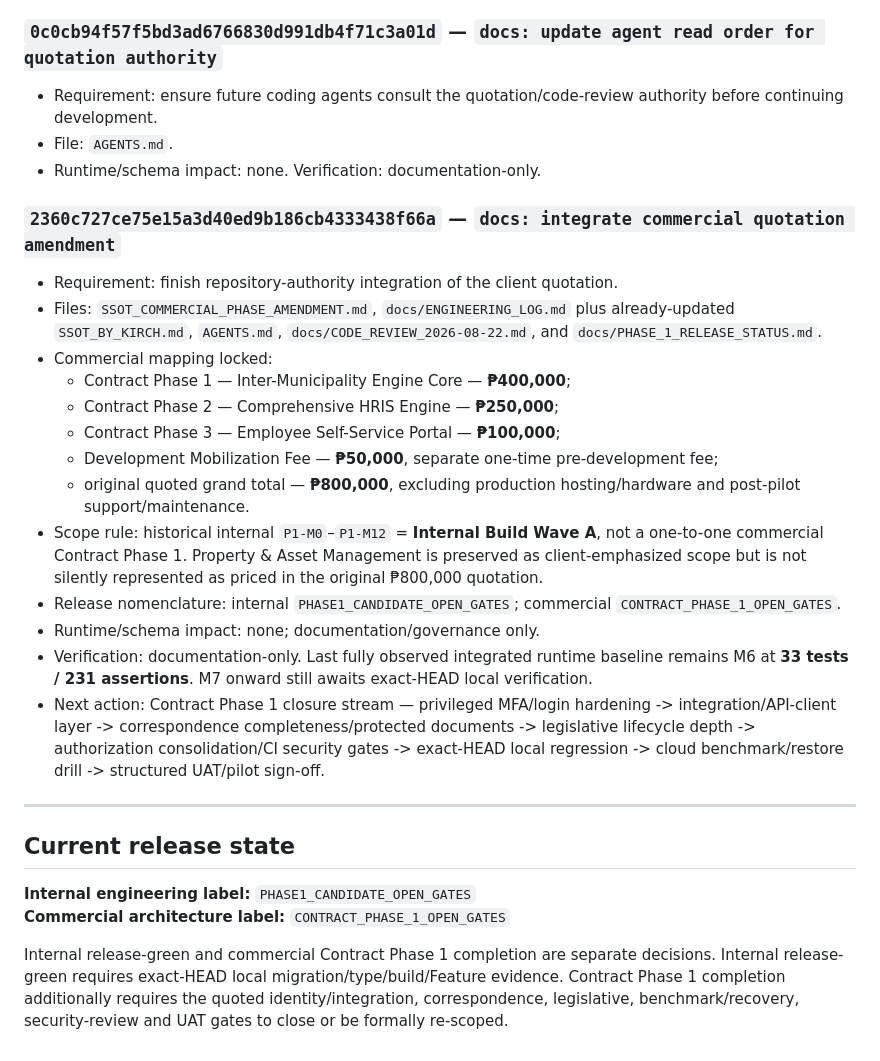
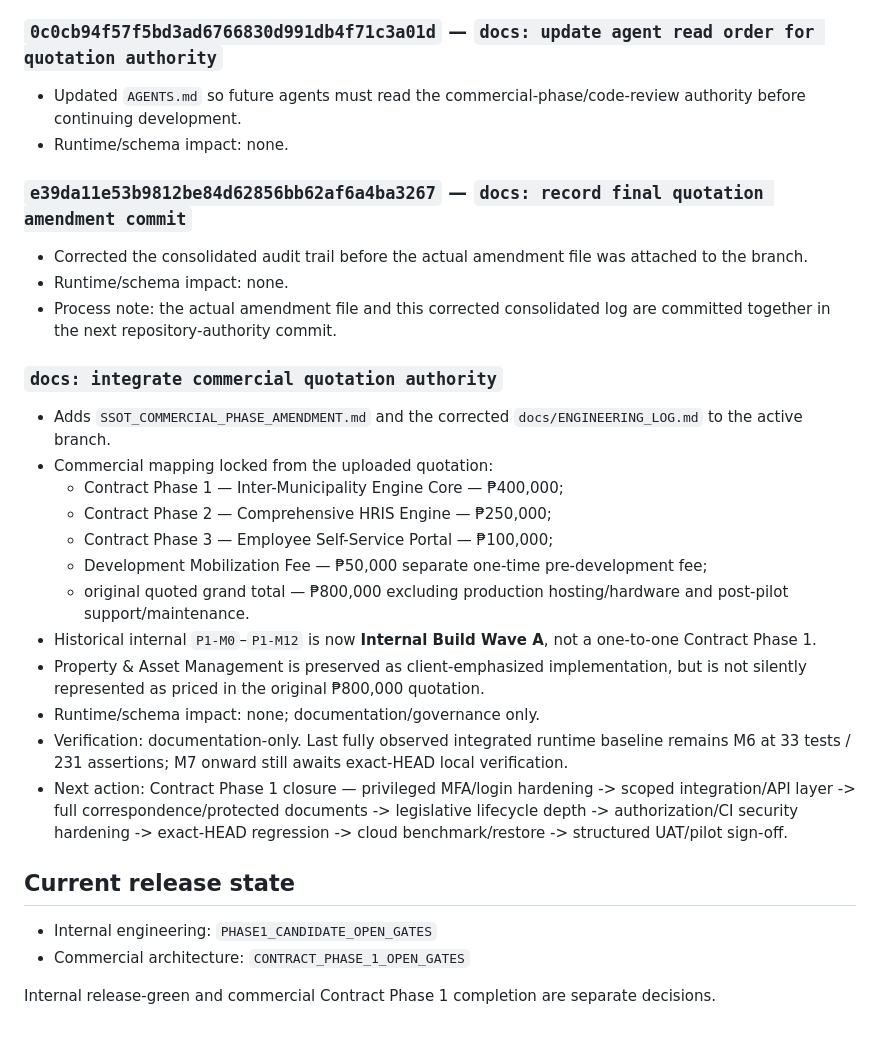
Before and after one commit to Kirch-Nairu/Talibon-Intra-Office-Portal, a Markdown page: docs/ENGINEERING_LOG.md, the part around one of its changes. Rendered like a GitHub page.

```diff
--- a/docs/ENGINEERING_LOG.md
+++ b/docs/ENGINEERING_LOG.md
@@ -50,29 +40,30 @@ This consolidated log is mandatory for the active Talibon build. Detailed pre-co
 
 ### `0c0cb94f57f5bd3ad6766830d991db4f71c3a01d` — `docs: update agent read order for quotation authority`
-- Requirement: ensure future coding agents consult the quotation/code-review authority before continuing development.
-- File: `AGENTS.md`.
-- Runtime/schema impact: none. Verification: documentation-only.
+- Updated `AGENTS.md` so future agents must read the commercial-phase/code-review authority before continuing development.
+- Runtime/schema impact: none.
 
-### `2360c727ce75e15a3d40ed9b186cb4333438f66a` — `docs: integrate commercial quotation amendment`
-- Requirement: finish repository-authority integration of the client quotation.
-- Files: `SSOT_COMMERCIAL_PHASE_AMENDMENT.md`, `docs/ENGINEERING_LOG.md` plus already-updated `SSOT_BY_KIRCH.md`, `AGENTS.md`, `docs/CODE_REVIEW_2026-08-22.md`, and `docs/PHASE_1_RELEASE_STATUS.md`.
-- Commercial mapping locked:
-  - Contract Phase 1 — Inter-Municipality Engine Core — **₱400,000**;
-  - Contract Phase 2 — Comprehensive HRIS Engine — **₱250,000**;
-  - Contract Phase 3 — Employee Self-Service Portal — **₱100,000**;
-  - Development Mobilization Fee — **₱50,000**, separate one-time pre-development fee;
-  - original quoted grand total — **₱800,000**, excluding production hosting/hardware and post-pilot support/maintenance.
-- Scope rule: historical internal `P1-M0`–`P1-M12` = **Internal Build Wave A**, not a one-to-one commercial Contract Phase 1. Property & Asset Management is preserved as client-emphasized scope but is not silently represented as priced in the original ₱800,000 quotation.
-- Release nomenclature: internal `PHASE1_CANDIDATE_OPEN_GATES`; commercial `CONTRACT_PHASE_1_OPEN_GATES`.
+### `e39da11e53b9812be84d62856bb62af6a4ba3267` — `docs: record final quotation amendment commit`
+- Corrected the consolidated audit trail before the actual amendment file was attached to the branch.
+- Runtime/schema impact: none.
+- Process note: the actual amendment file and this corrected consolidated log are committed together in the next repository-authority commit.
+
+### `docs: integrate commercial quotation authority`
+- Adds `SSOT_COMMERCIAL_PHASE_AMENDMENT.md` and the corrected `docs/ENGINEERING_LOG.md` to the active branch.
+- Commercial mapping locked from the uploaded quotation:
+  - Contract Phase 1 — Inter-Municipality Engine Core — ₱400,000;
+  - Contract Phase 2 — Comprehensive HRIS Engine — ₱250,000;
+  - Contract Phase 3 — Employee Self-Service Portal — ₱100,000;
+  - Development Mobilization Fee — ₱50,000 separate one-time pre-development fee;
+  - original quoted grand total — ₱800,000 excluding production hosting/hardware and post-pilot support/maintenance.
+- Historical internal `P1-M0`–`P1-M12` is now **Internal Build Wave A**, not a one-to-one Contract Phase 1.
+- Property & Asset Management is preserved as client-emphasized implementation, but is not silently represented as priced in the original ₱800,000 quotation.
 - Runtime/schema impact: none; documentation/governance only.
-- Verification: documentation-only. Last fully observed integrated runtime baseline remains M6 at **33 tests / 231 assertions**. M7 onward still awaits exact-HEAD local verification.
-- Next action: Contract Phase 1 closure stream — privileged MFA/login hardening -> integration/API-client layer -> correspondence completeness/protected documents -> legislative lifecycle depth -> authorization consolidation/CI security gates -> exact-HEAD local regression -> cloud benchmark/restore drill -> structured UAT/pilot sign-off.
-
----
+- Verification: documentation-only. Last fully observed integrated runtime baseline remains M6 at 33 tests / 231 assertions; M7 onward still awaits exact-HEAD local verification.
+- Next action: Contract Phase 1 closure — privileged MFA/login hardening -> scoped integration/API layer -> full correspondence/protected documents -> legislative lifecycle depth -> authorization/CI security hardening -> exact-HEAD regression -> cloud benchmark/restore -> structured UAT/pilot sign-off.
 
 ## Current release state
 
-**Internal engineering label:** `PHASE1_CANDIDATE_OPEN_GATES`
-**Commercial architecture label:** `CONTRACT_PHASE_1_OPEN_GATES`
+- Internal engineering: `PHASE1_CANDIDATE_OPEN_GATES`
+- Commercial architecture: `CONTRACT_PHASE_1_OPEN_GATES`
 
-Internal release-green and commercial Contract Phase 1 completion are separate decisions. Internal release-green requires exact-HEAD local migration/type/build/Feature evidence. Contract Phase 1 completion additionally requires the quoted identity/integration, correspondence, legislative, benchmark/recovery, security-review and UAT gates to close or be formally re-scoped.
+Internal release-green and commercial Contract Phase 1 completion are separate decisions.
```
Also changed, not shown: other parts of docs/ENGINEERING_LOG.md (+22 -32 lines), SSOT_COMMERCIAL_PHASE_AMENDMENT.md (added, +152 -0 lines).
